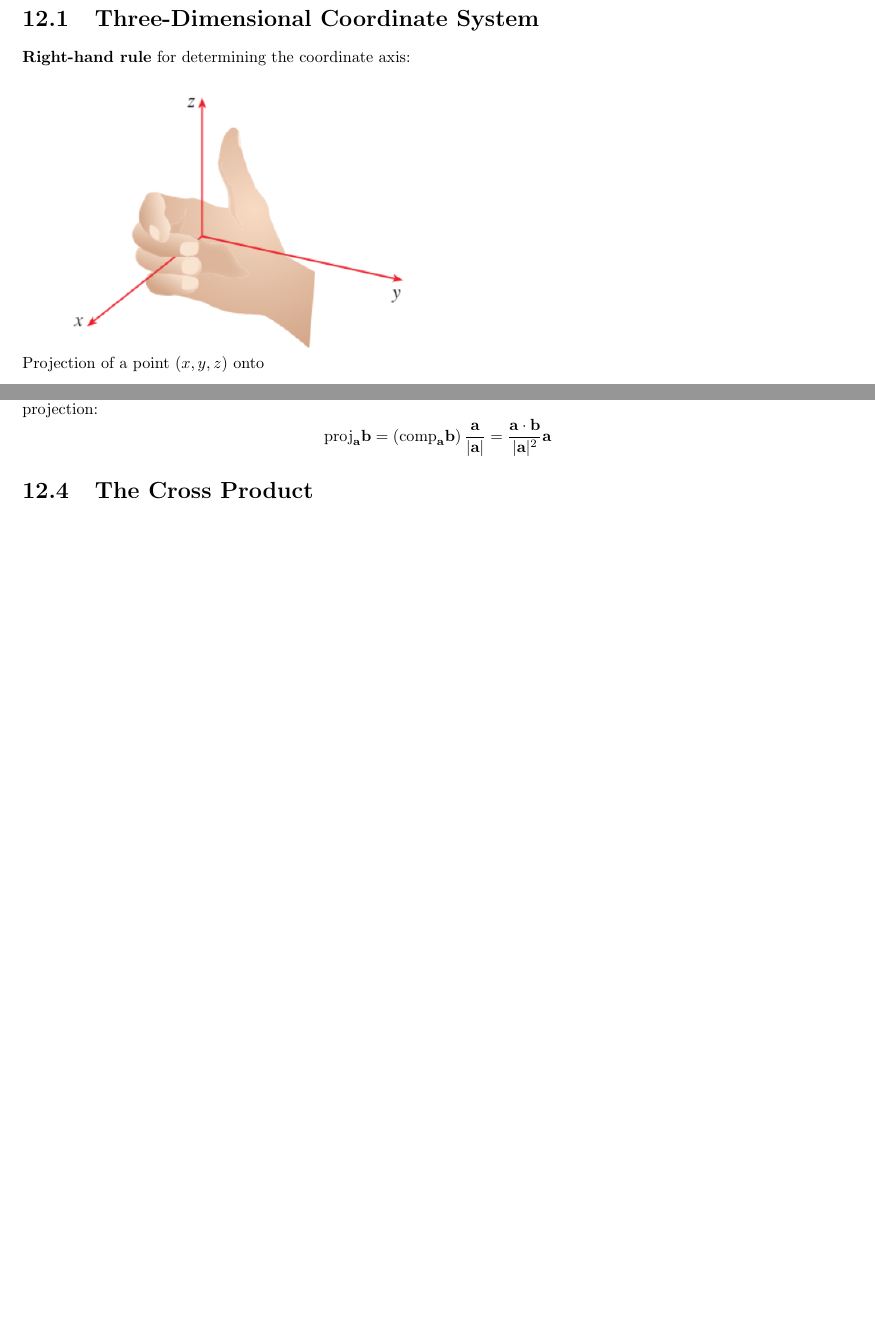
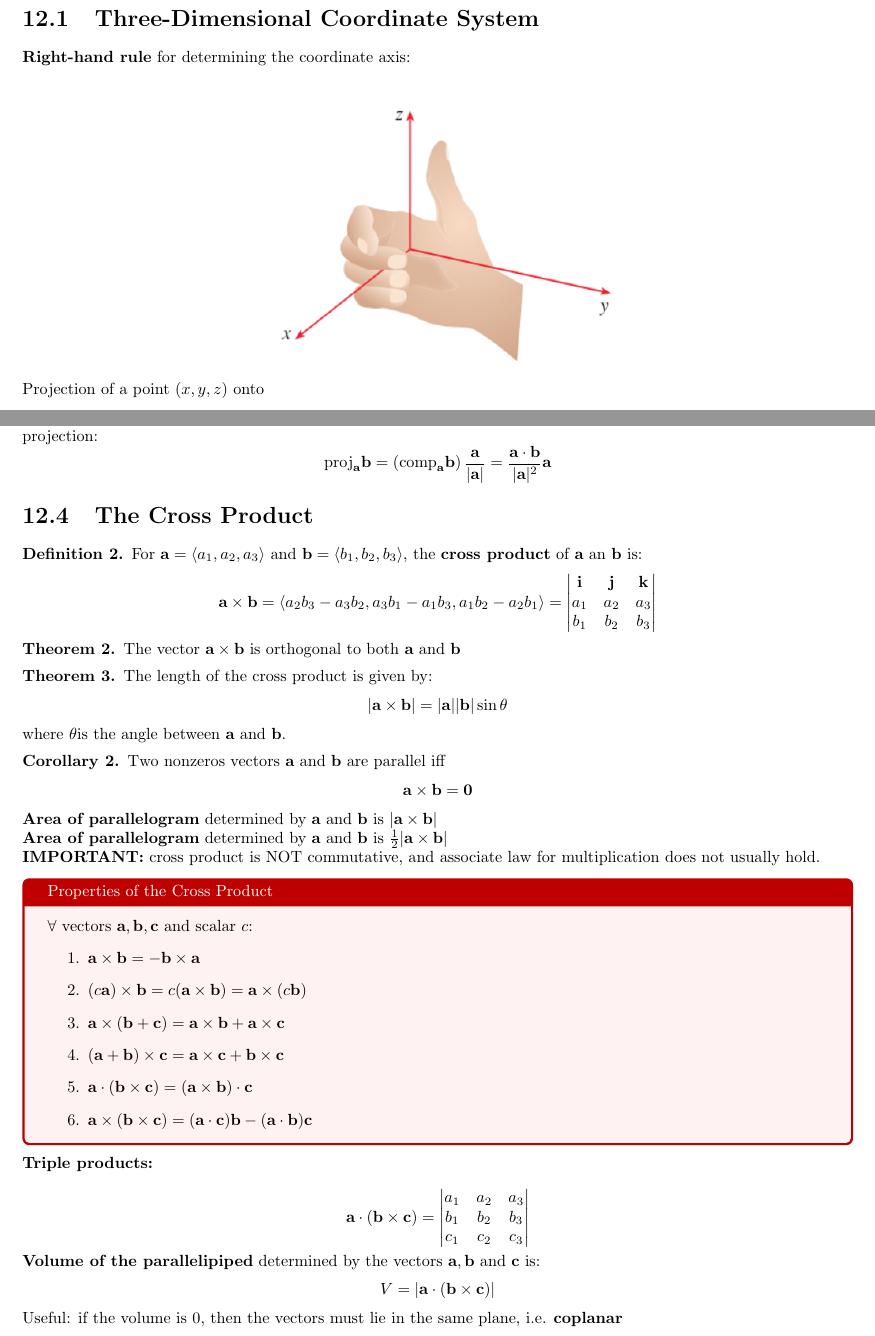
Before and after one commit to sal0-h/3dcalc_notes, a LaTeX document (notes.tex): two parts of pages 3 and 5 of 5, joined at a grey line, cut so that both start at the same text, the shorter picture padded with empty space. Compiled offline with pdfLaTeX.

Commit message:
Cross Product

```diff
--- a/notes.tex
+++ b/notes.tex
@@ -31,8 +31,9 @@ SH
 \section{Three-Dimensional Coordinate System}
 
 \textbf{Right-hand rule} for determining the coordinate axis:
-
-\includegraphics[width=0.5\textwidth]{images/right_hand_rule.png}
+\begin{center}
+    \includegraphics[width=0.5\textwidth]{images/right_hand_rule.png}
+\end{center}
 
 Projection of a point $(x, y, z)$ onto
 \begin{itemize}
@@ -148,4 +149,62 @@ unit vector in the direction of $\aaa$ by the scalar projection:
 
 \section{The Cross Product}
 
+\begin{definition}
+For $\samplevec$ and $\bb = \langle b_1, b_2, b_3 \rangle$, the \textbf{cross product}
+of $\aaa$ an $\bb$ is:
+\[\aaa \times \bb = \langle a_2 b_3 - a_3 b_2, a_3 b_1 - a_1 b_3, a_1 b_2 - a_2 b_1 \rangle = \begin{vmatrix}
+\mathbf{i} & \mathbf{j} & \mathbf{k} \\
+a_1 & a_2 & a_3 \\
+b_1 & b_2 & b_3
+\end{vmatrix}
+\]
+\end{definition}
+
+\begin{theorem}
+    The vector $\aaa \times \bb$ is orthogonal to both $\aaa$ and $\bb$
+\end{theorem}
+
+\begin{theorem}
+    The length of the cross product is given by:
+    \[ |\aaa \times \bb| = |\aaa| |\bb| \sin \theta\]
+    where $\theta$is the angle between $\aaa$ and $\bb$.
+\end{theorem}
+
+\begin{corollary}
+    Two nonzeros vectors $\aaa$ and $\bb$ are parallel iff
+    \[\aaa \times \bb = \0\]
+\end{corollary}
+
+\textbf{Area of parallelogram} determined by $\aaa$ and $\bb$ is $|\aaa \times \bb|$
+
+\textbf{Area of parallelogram} determined by $\aaa$ and $\bb$ is $\frac{1}{2}|\aaa \times \bb|$
+
+\textbf{IMPORTANT:} cross product is NOT commutative, and associate law for multiplication does not usually hold.
+
+\begin{tcolorbox}[colback=red!5!white, colframe=red!75!black, title=Properties of the Cross Product]
+$\forall$ vectors $\aaa, \bb, \cc$ and scalar $c$:
+\begin{enumerate}
+    \item $\aaa \times \bb = - \bb \times \aaa$
+    \item $(c \aaa) \times \bb = c(\aaa \times \bb) = \aaa \times (c \bb)$
+    \item $\aaa \times (\bb + \cc) = \aaa \times \bb + \aaa \times \cc$
+    \item $(\aaa + \bb) \times \cc = \aaa \times \cc + \bb \times \cc$
+    \item $\aaa \cdot (\bb \times \cc) = (\aaa \times \bb) \cdot \cc$
+    \item $\aaa \times (\bb \times \cc) = (\aaa \cdot \cc) \bb - (\aaa \cdot \bb) \cc$
+\end{enumerate}
+\end{tcolorbox}
+
+\textbf{Triple products:}
+
+\[\aaa \cdot (\bb \times \cc) = \begin{vmatrix}
+    a_1 & a_2 & a_3 \\
+    b_1 & b_2 & b_3 \\
+    c_1 & c_2 & c_3 \\
+\end{vmatrix}\]
+
+
+\textbf{Volume of the parallelipiped} determined by the vectors $\aaa, \bb$ and $\cc$
+is:
+\[V = |\aaa \cdot (\bb \times \cc)|\]
+
+Useful: if the volume is 0, then the vectors must lie in the same plane, i.e. \textbf{coplanar}
 \end{document}
```
Also changed, not shown: notes.pdf.
